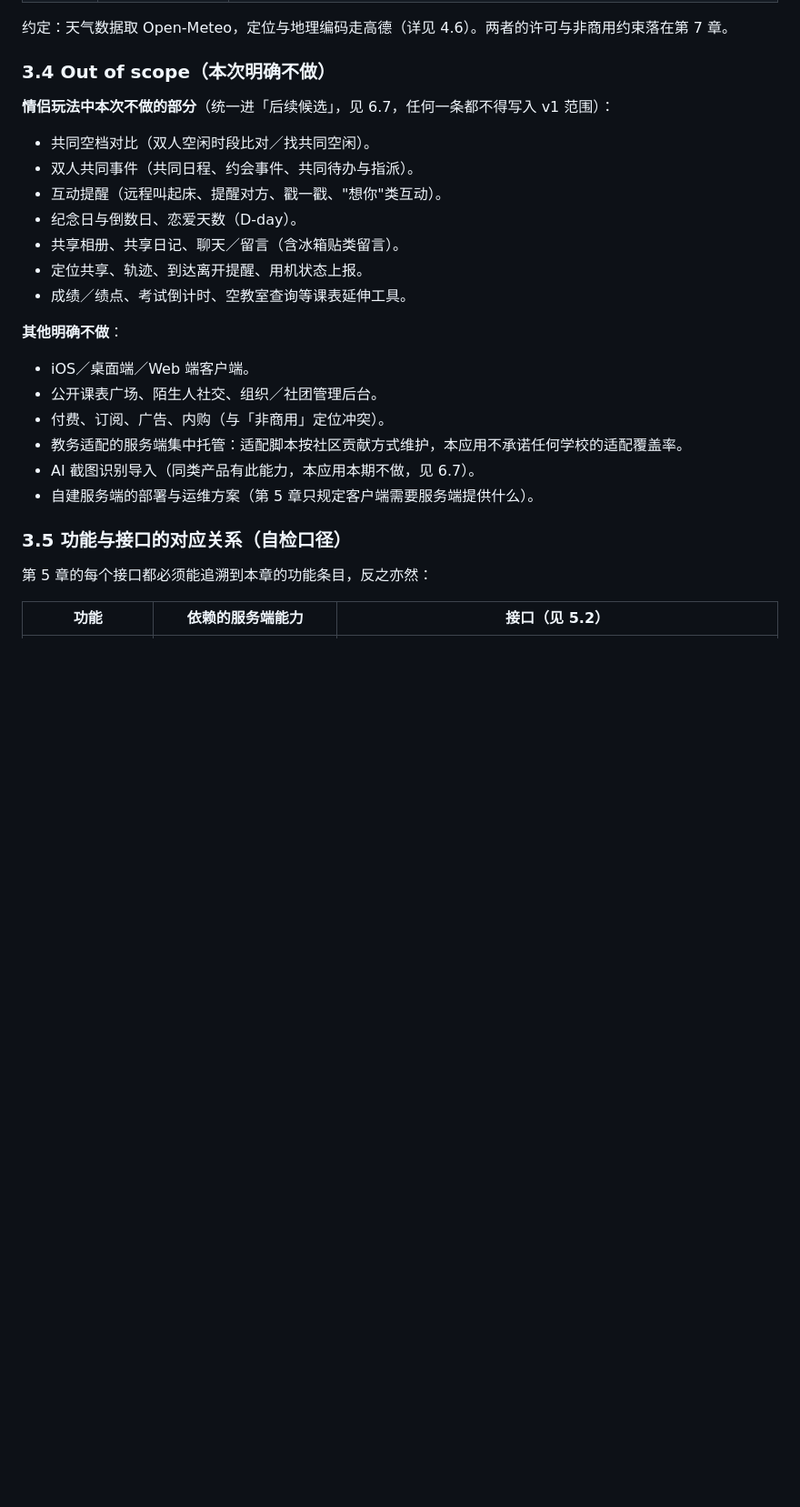
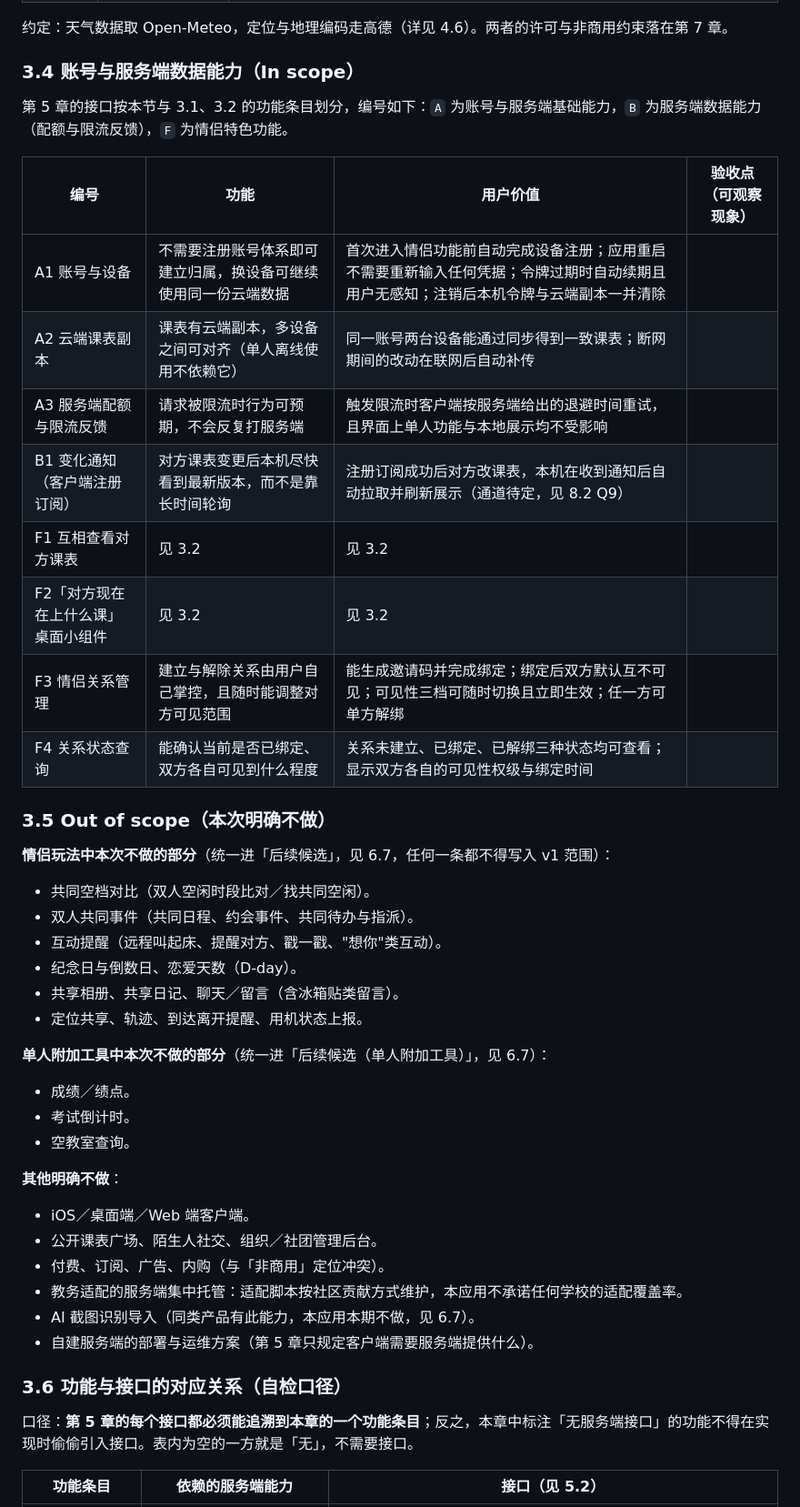
Before and after one commit to Guzheng3/qhkb, a Markdown page: docs/plan/product-plan.md, the part around one of its changes. Shown at 91% size. Rendered like a GitHub page; blank space fills up the shorter version.

```diff
--- a/docs/plan/product-plan.md
+++ b/docs/plan/product-plan.md
@@ -153,7 +153,22 @@
 
 约定：天气数据取 Open-Meteo，定位与地理编码走高德（详见 4.6）。两者的许可与非商用约束落在第 7 章。
 
-### 3.4 Out of scope（本次明确不做）
+### 3.4 账号与服务端数据能力（In scope）
+
+第 5 章的接口按本节与 3.1、3.2 的功能条目划分，编号如下：`A` 为账号与服务端基础能力，`B` 为服务端数据能力（配额与限流反馈），`F` 为情侣特色功能。
+
+| 编号 | 功能 | 用户价值 | 验收点（可观察现象） |
+| --- | --- | --- | --- |
+| A1 账号与设备 | 不需要注册账号体系即可建立归属，换设备可继续使用同一份云端数据 | 首次进入情侣功能前自动完成设备注册；应用重启不需要重新输入任何凭据；令牌过期时自动续期且用户无感知；注销后本机令牌与云端副本一并清除 |
+| A2 云端课表副本 | 课表有云端副本，多设备之间可对齐（单人离线使用不依赖它） | 同一账号两台设备能通过同步得到一致课表；断网期间的改动在联网后自动补传 |
+| A3 服务端配额与限流反馈 | 请求被限流时行为可预期，不会反复打服务端 | 触发限流时客户端按服务端给出的退避时间重试，且界面上单人功能与本地展示均不受影响 |
+| B1 变化通知（客户端注册订阅） | 对方课表变更后本机尽快看到最新版本，而不是靠长时间轮询 | 注册订阅成功后对方改课表，本机在收到通知后自动拉取并刷新展示（通道待定，见 8.2 Q9） |
+| F1 互相查看对方课表 | 见 3.2 | 见 3.2 |
+| F2「对方现在在上什么课」桌面小组件 | 见 3.2 | 见 3.2 |
+| F3 情侣关系管理 | 建立与解除关系由用户自己掌控，且随时能调整对方可见范围 | 能生成邀请码并完成绑定；绑定后双方默认互不可见；可见性三档可随时切换且立即生效；任一方可单方解绑 |
+| F4 关系状态查询 | 能确认当前是否已绑定、双方各自可见到什么程度 | 关系未建立、已绑定、已解绑三种状态均可查看；显示双方各自的可见性权级与绑定时间 |
+
+### 3.5 Out of scope（本次明确不做）
 
 **情侣玩法中本次不做的部分**（统一进「后续候选」，见 6.7，任何一条都不得写入 v1 范围）：
 
@@ -163,7 +178,12 @@
 - 纪念日与倒数日、恋爱天数（D-day）。
 - 共享相册、共享日记、聊天／留言（含冰箱贴类留言）。
 - 定位共享、轨迹、到达离开提醒、用机状态上报。
-- 成绩／绩点、考试倒计时、空教室查询等课表延伸工具。
+
+**单人附加工具中本次不做的部分**（统一进「后续候选（单人附加工具）」，见 6.7）：
+
+- 成绩／绩点。
+- 考试倒计时。
+- 空教室查询。
 
 **其他明确不做**：
 
@@ -174,9 +194,9 @@
 - AI 截图识别导入（同类产品有此能力，本应用本期不做，见 6.7）。
 - 自建服务端的部署与运维方案（第 5 章只规定客户端需要服务端提供什么）。
 
-### 3.5 功能与接口的对应关系（自检口径）
+### 3.6 功能与接口的对应关系（自检口径）
 
-第 5 章的每个接口都必须能追溯到本章的功能条目，反之亦然：
+口径：**第 5 章的每个接口都必须能追溯到本章的一个功能条目**；反之，本章中标注「无服务端接口」的功能不得在实现时偷偷引入接口。表内为空的一方就是「无」，不需要接口。
 
-| 功能 | 依赖的服务端能力 | 接口（见 5.2） |
+| 功能条目 | 依赖的服务端能力 | 接口（见 5.2） |
 | --- | --- | --- |
```
Also changed, not shown: other parts of docs/plan/product-plan.md (+19 -11 lines).
